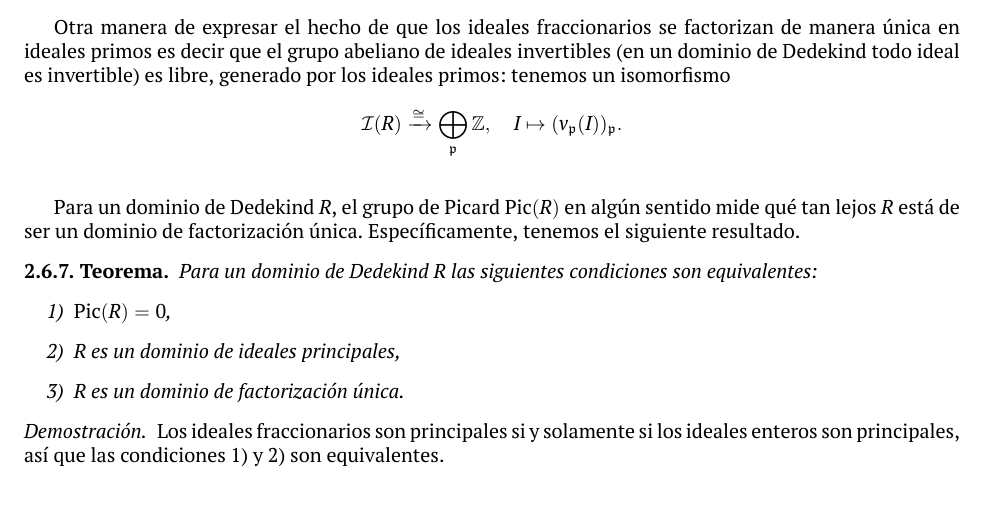
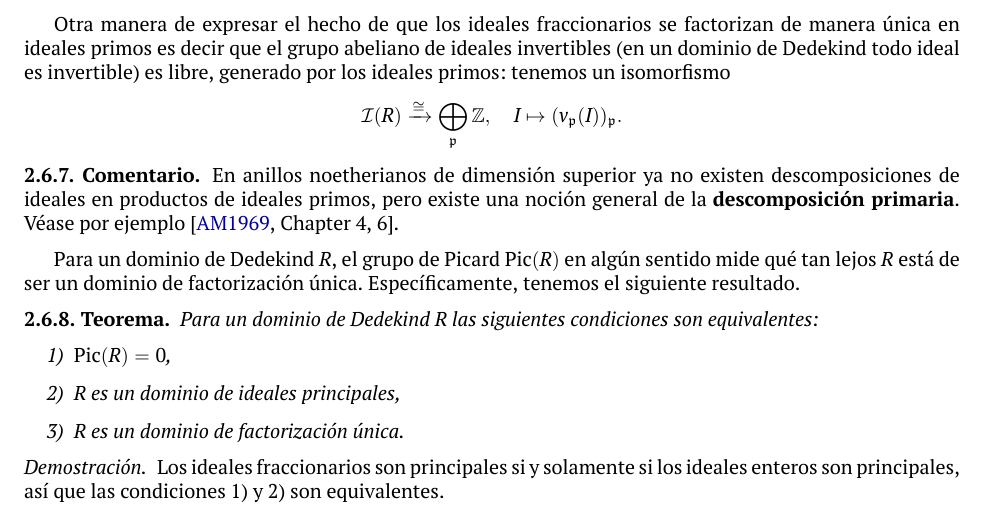
Before and after one commit to alexey-beshenov/cimat-tna, a LaTeX book (tna.tex, which reads 2-ideales.tex): part of page 62 of 73, cut so that both start at the same text. Compiled offline with XeLaTeX.

Commit message:
mention primary decomposition

```diff
--- a/2-ideales.tex
+++ b/2-ideales.tex
@@ -1501,7 +1501,12 @@ generado por los ideales primos: tenemos un isomorfismo
 \[ \mathcal{I} (R) \xrightarrow{\cong} \bigoplus_{\mathfrak{p}} \ZZ, \quad
    I \mapsto (v_{\mathfrak{p}} (I))_\mathfrak{p}. \]
 
-\vspace{1em}
+\begin{comentario}
+  En anillos noetherianos de dimensión superior ya no existen descomposiciones
+  de ideales en productos de ideales primos, pero existe una noción general
+  de la \textbf{descomposición primaria}. Véase por ejemplo
+  \cite[Chapter 4, 6]{Atiyah-Macdonald}.
+\end{comentario}
 
 Para un dominio de Dedekind $R$, el grupo de Picard $\Pic (R)$ en algún sentido
 mide qué tan lejos $R$ está de ser un dominio de factorización única.
```
